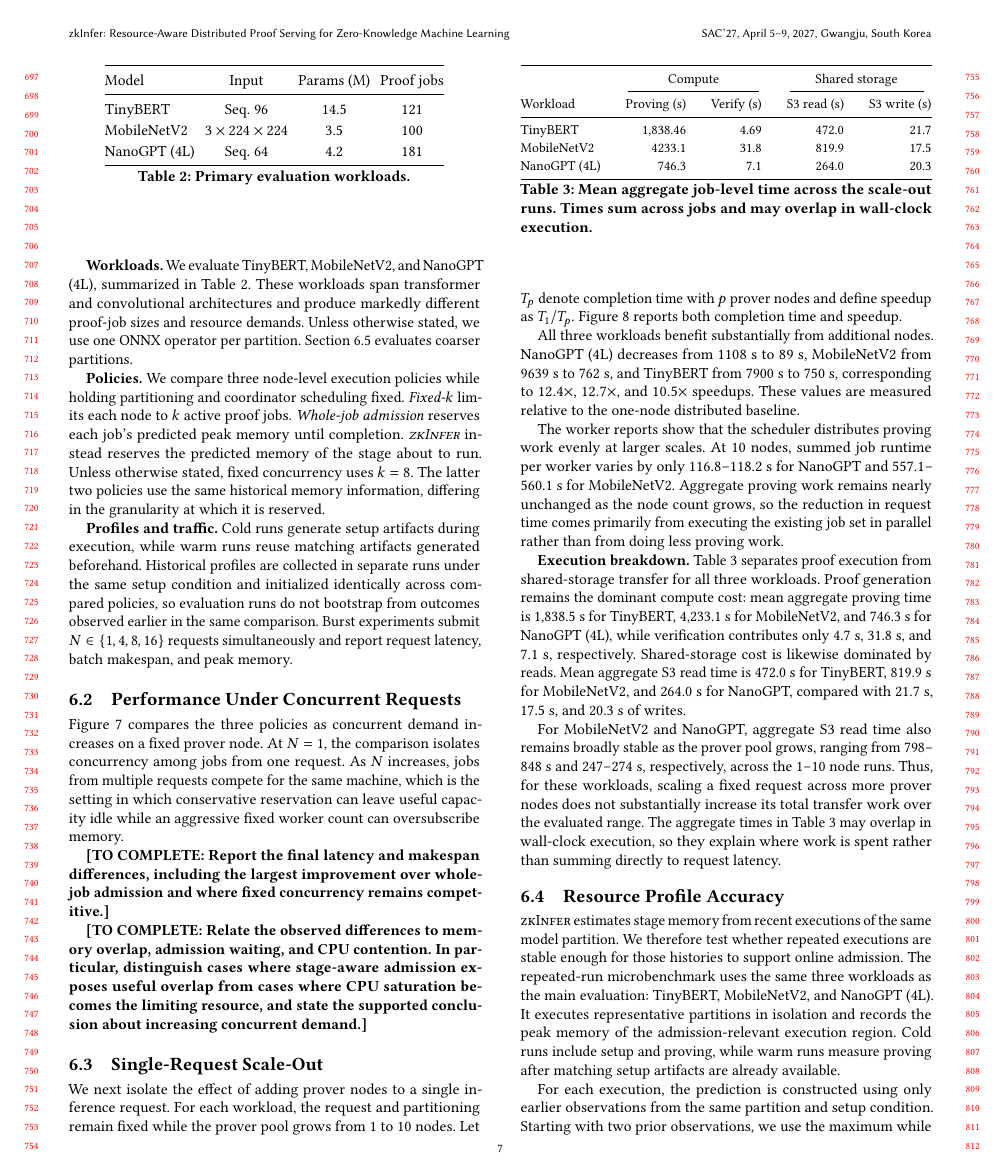
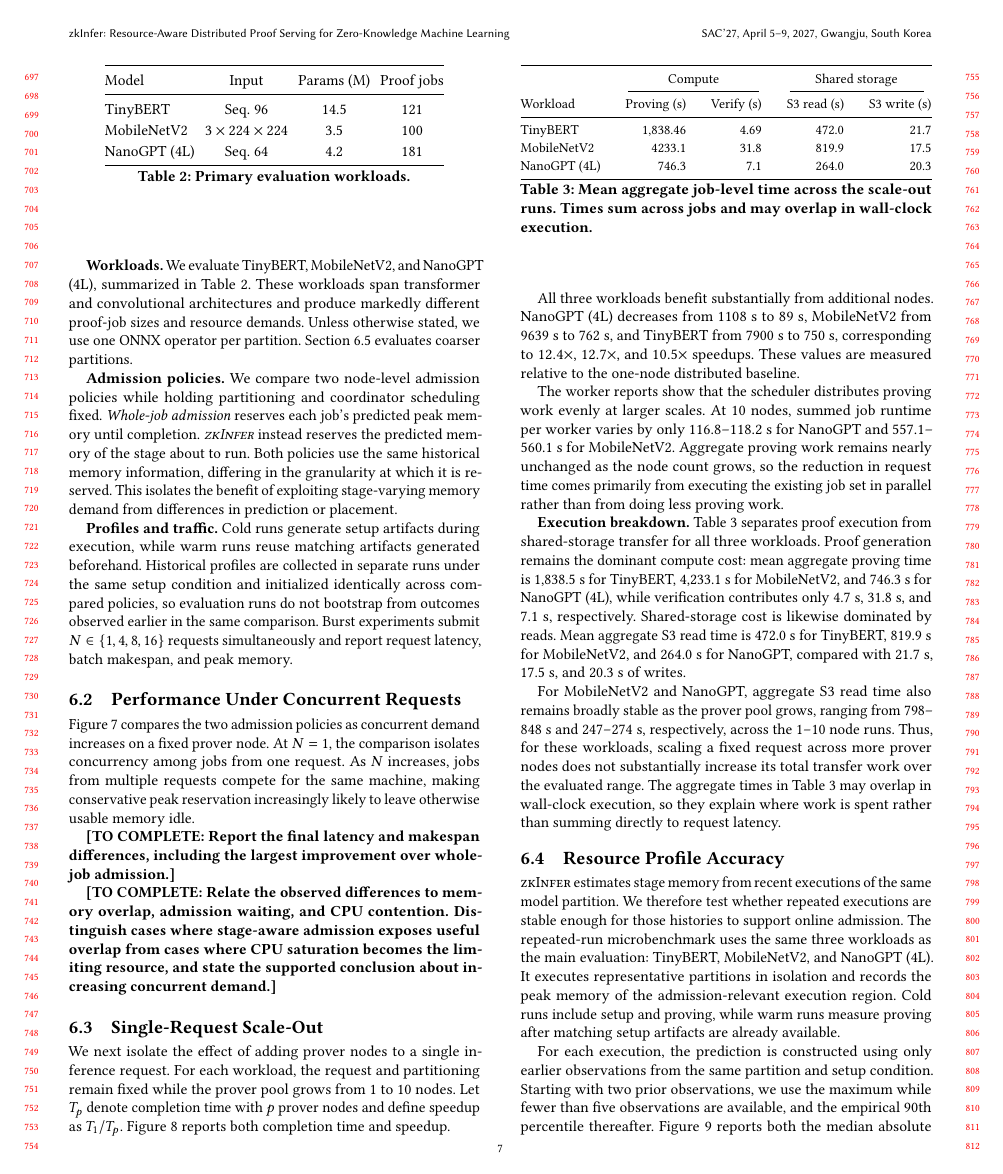
Before and after one commit to pw-02/sacdad27, a LaTeX paper (SAC27__DRAFT/main.tex, which reads SAC27__DRAFT/sections/evaluation.tex): page 7 of 10. Compiled offline with pdfLaTeX.

Commit message:
Remove fixed-concurrency baseline from evaluation

```diff
--- a/SAC27__DRAFT/sections/evaluation.tex
+++ b/SAC27__DRAFT/sections/evaluation.tex
@@ -29,8 +29,8 @@ NanoGPT (4L)   & Seq.\ 64              & 4.2  & 181 \\
 \label{tab:models}
 \end{table}
 
-\textbf{Policies.}
-We compare three node-level execution policies while holding partitioning and coordinator scheduling fixed. \emph{Fixed-$k$} limits each node to \(k\) active proof jobs. \emph{Whole-job admission} reserves each job's predicted peak memory until completion. \emph{\TITLE{}} instead reserves the predicted memory of the stage about to run. Unless otherwise stated, fixed concurrency uses \(k=8\). The latter two policies use the same historical memory information, differing in the granularity at which it is reserved.
+\textbf{Admission policies.}
+We compare two node-level admission policies while holding partitioning and coordinator scheduling fixed. \emph{Whole-job admission} reserves each job's predicted peak memory until completion. \emph{\TITLE{}} instead reserves the predicted memory of the stage about to run. Both policies use the same historical memory information, differing in the granularity at which it is reserved. This isolates the benefit of exploiting stage-varying memory demand from differences in prediction or placement.
 
 \textbf{Profiles and traffic.}
 Cold runs generate setup artifacts during execution, while warm runs reuse matching artifacts generated beforehand. Historical profiles are collected in separate runs under the same setup condition and initialized identically across compared policies, so evaluation runs do not bootstrap from outcomes observed earlier in the same comparison. Burst experiments submit \(N\in\{1,4,8,16\}\) requests simultaneously and report request latency, batch makespan, and peak memory.
@@ -45,11 +45,11 @@ Cold runs generate setup artifacts during execution, while warm runs reuse match
 \label{fig:burst-performance}
 \end{figure*}
 
-Figure~\ref{fig:burst-performance} compares the three policies as concurrent demand increases on a fixed prover node. At \(N=1\), the comparison isolates concurrency among jobs from one request. As \(N\) increases, jobs from multiple requests compete for the same machine, which is the setting in which conservative reservation can leave useful capacity idle while an aggressive fixed worker count can oversubscribe memory.
+Figure~\ref{fig:burst-performance} compares the two admission policies as concurrent demand increases on a fixed prover node. At \(N=1\), the comparison isolates concurrency among jobs from one request. As \(N\) increases, jobs from multiple requests compete for the same machine, making conservative peak reservation increasingly likely to leave otherwise usable memory idle.
 
-\zkTBC{Report the final latency and makespan differences, including the largest improvement over whole-job admission and where fixed concurrency remains competitive.}
+\zkTBC{Report the final latency and makespan differences, including the largest improvement over whole-job admission.}
 
-\zkTBC{Relate the observed differences to memory overlap, admission waiting, and CPU contention. In particular, distinguish cases where stage-aware admission exposes useful overlap from cases where CPU saturation becomes the limiting resource, and state the supported conclusion about increasing concurrent demand.}
+\zkTBC{Relate the observed differences to memory overlap, admission waiting, and CPU contention. Distinguish cases where stage-aware admission exposes useful overlap from cases where CPU saturation becomes the limiting resource, and state the supported conclusion about increasing concurrent demand.}
 
 \subsection{Single-Request Scale-Out}
 \label{sec:eval-scale-out}
```
Also changed, not shown: SAC27__DRAFT/sections/evaluation.tex (2 more changed lines).
